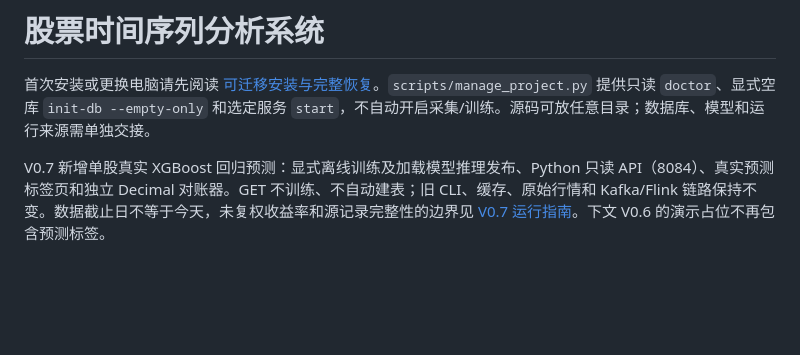
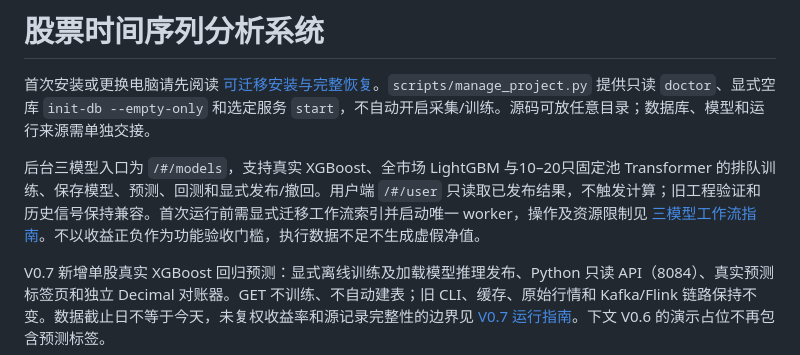
Before and after one commit to ajsjsjjbshshsj/stock-time-series-analysis, a Markdown page: StockAnalysisSystem/README.md, the part around the change. GitHub-like rendering; blank space fills up the shorter version.

```diff
--- a/StockAnalysisSystem/README.md
+++ b/StockAnalysisSystem/README.md
@@ -1,6 +1,8 @@
 # 股票时间序列分析系统
 
 首次安装或更换电脑请先阅读 [可迁移安装与完整恢复](docs/PORTABLE_SETUP.md)。`scripts/manage_project.py` 提供只读 `doctor`、显式空库 `init-db --empty-only` 和选定服务 `start`，不自动开启采集/训练。源码可放任意目录；数据库、模型和运行来源需单独交接。
+
+后台三模型入口为 `/#/models`，支持真实 XGBoost、全市场 LightGBM 与10–20只固定池 Transformer 的排队训练、保存模型、预测、回测和显式发布/撤回。用户端 `/#/user` 只读取已发布结果，不触发计算；旧工程验证和历史信号保持兼容。首次运行前需显式迁移工作流索引并启动唯一 worker，操作及资源限制见 [三模型工作流指南](docs/MODEL_WORKFLOWS.md)。不以收益正负作为功能验收门槛，执行数据不足不生成虚假净值。
 
 V0.7 新增单股真实 XGBoost 回归预测：显式离线训练及加载模型推理发布、Python 只读 API（8084）、真实预测标签页和独立 Decimal 对账器。GET 不训练、不自动建表；旧 CLI、缓存、原始行情和 Kafka/Flink 链路保持不变。数据截止日不等于今天，未复权收益率和源记录完整性的边界见 [V0.7 运行指南](docs/V0.7_SINGLE_STOCK_PREDICTION.md)。下文 V0.6 的演示占位不再包含预测标签。
 
```
Also changed, not shown: README.md (+6 -0 lines).
